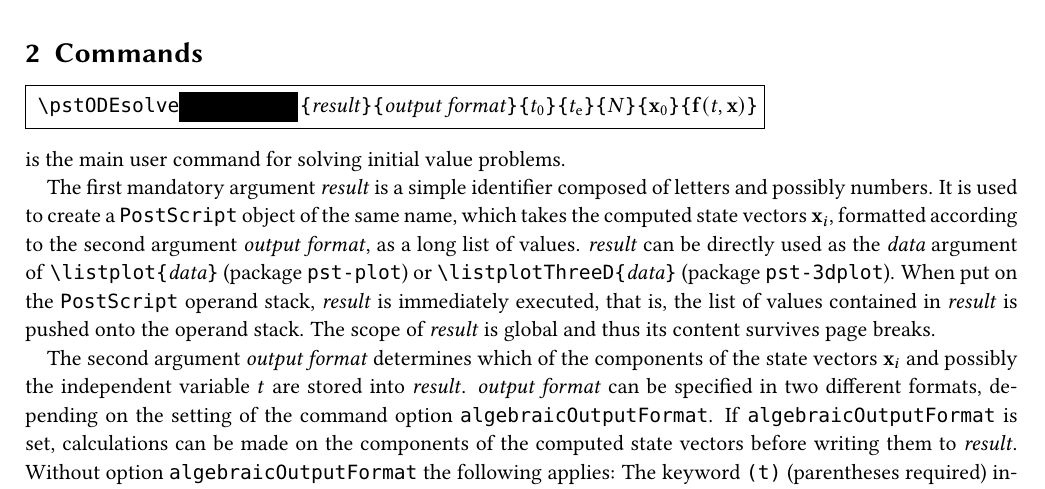
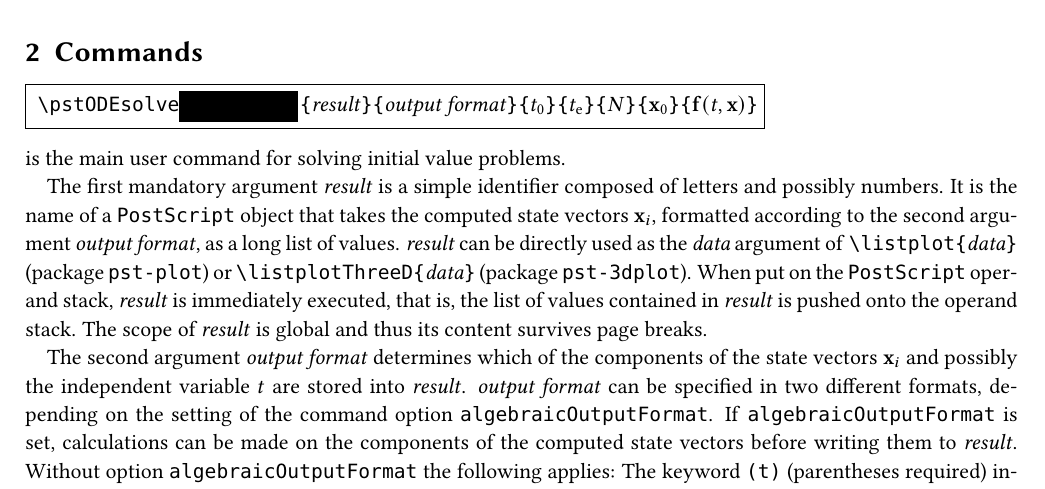
Before and after one commit to agrahn/pst-ode, a LaTeX document (pst-ode-doc.tex): part of page 2 of 7, cut so that both start at the same text. Compiled offline with pdfLaTeX.

Commit message:
documentation updated

```diff
--- a/pst-ode-doc.tex
+++ b/pst-ode-doc.tex
@@ -113,11 +115,11 @@ The computed approximations $\mathbf{x}_i$ of the solution as well as the initia
 
 \section{Commands}
 \begin{BDef}
-	\Lcs{pstODEsolve}\OptArgs\Largb{result}\Largb{output format}\Largb{$t_0$}\Largb{$t_\mathrm{e}$}\Largb{$N$}\Largb{$\mathbf{x}_0$}\Largb{$\mathbf{f}(t,\mathbf{x})$}
+    \Lcs{pstODEsolve}\OptArgs\Largb{result}\Largb{output format}\Largb{$t_0$}\Largb{$t_\mathrm{e}$}\Largb{$N$}\Largb{$\mathbf{x}_0$}\Largb{$\mathbf{f}(t,\mathbf{x})$}
 \end{BDef}
 is the main user command for solving initial value problems.
 
-The first mandatory argument \Larg{result} is a simple identifier composed of letters and possibly numbers. It is used to create a \PS{} object of the same name, which takes the computed state vectors $\mathbf{x}_i$, formatted according to the second argument \Larg{output format}, as a long list of values. \Larg{result} can be directly used as the \Larg{data} argument of \Lcs{listplot}\Largb{data} (package \LPack{pst-plot}) or \Lcs{listplotThreeD}\Largb{data} (package \LPack{pst-3dplot}). When put on the \PS{} operand stack, \Larg{result} is immediately executed, that is, the list of values contained in \Larg{result} is pushed onto the operand stack. The scope of \Larg{result} is global and thus its content survives page breaks.
+The first mandatory argument \Larg{result} is a simple identifier composed of letters and possibly numbers. It is the name of a \PS{} object that takes the computed state vectors $\mathbf{x}_i$, formatted according to the second argument \Larg{output format}, as a long list of values. \Larg{result} can be directly used as the \Larg{data} argument of \Lcs{listplot}\Largb{data} (package \LPack{pst-plot}) or \Lcs{listplotThreeD}\Largb{data} (package \LPack{pst-3dplot}). When put on the \PS{} operand stack, \Larg{result} is immediately executed, that is, the list of values contained in \Larg{result} is pushed onto the operand stack. The scope of \Larg{result} is global and thus its content survives page breaks.
 
 The second argument \Larg{output format} determines which of the components of the state vectors $\mathbf{x}_i$ and possibly the independent variable $t$ are stored into \Larg{result}. \Larg{output format} can be specified in two different formats, depending on the setting of the command option \Lkeyword{algebraicOutputFormat}.
 If \Lkeyword{algebraicOutputFormat} is set, calculations can be made on the components of the computed state vectors before writing them to \Larg{result}. Without option \Lkeyword{algebraicOutputFormat} the following applies: The keyword \Lkeyword{(t)} (parentheses required) inserts the integration parameter value $t_i$ into the result list; numbers (\Lkeyword{0}, \Lkeyword{1}, \Lkeyword{2}, \dots, $n-1$) in arbitrary order specify the components of vector $\mathbf{x}_i$ to be inserted, as well as their order of insertion. The elements of \Larg{output format} are to be separated by spaces. If option \Lkeyword{algebraicOutputFormat} is set, \Larg{output format} is a \Lkeyword{|}-separated list of algebraic expressions (infix notation) according to which the components of the output vector are to be calculated. In these algebraic expressions, the $n$ current state vector components can be referred to as \Lkeyword{x[0]}, \Lkeyword{x[1]}, \dots, \Lkeyword{x[}$n-1$\Lkeyword{]} or \Lkeyword{y[0]}, \Lkeyword{y[1]}, \dots, \Lkeyword{y[}$n-1$\Lkeyword{]}, and the current independent variable value as `\Lkeyword{t}'. In either case, there is no upper limit of the output vector length. It must have at least one element though.
```
Also changed, not shown: README.md, pst-ode-doc.pdf, pst-ode-doc.tex (12 more changed lines).
